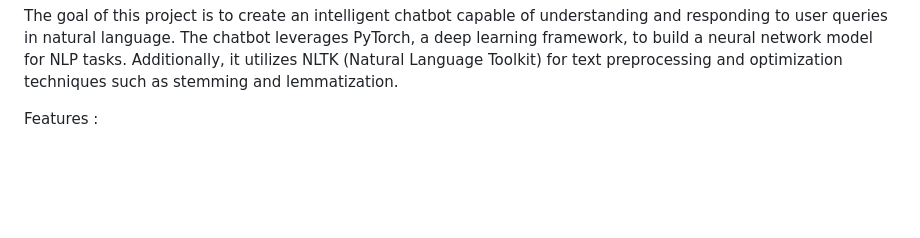
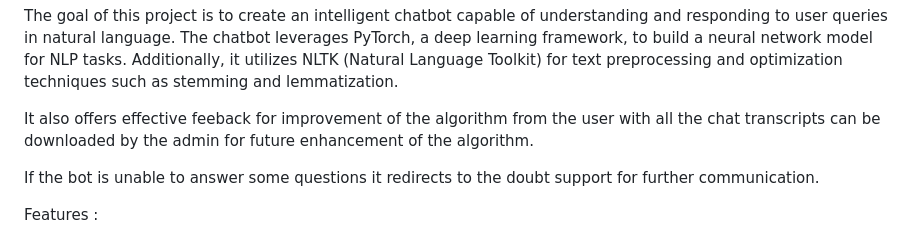
Before and after one commit to shubhamdugar20/GIGA-BOT, a Markdown page: README.md, the part around the change. GitHub-like rendering; blank space fills up the shorter version.

```diff
--- a/README.md
+++ b/README.md
@@ -5,6 +5,10 @@ This project implements an AI chatbot using PyTorch for natural language process
 Overview:
 
 The goal of this project is to create an intelligent chatbot capable of understanding and responding to user queries in natural language. The chatbot leverages PyTorch, a deep learning framework, to build a neural network model for NLP tasks. Additionally, it utilizes NLTK (Natural Language Toolkit) for text preprocessing and optimization techniques such as stemming and lemmatization.
+
+It also offers effective feeback for improvement of the algorithm from the user with all the chat transcripts can be downloaded by the admin for future enhancement of the algorithm.
+
+If the bot is unable to answer some questions it redirects to the doubt support for further communication.
 
 Features :
 
```
